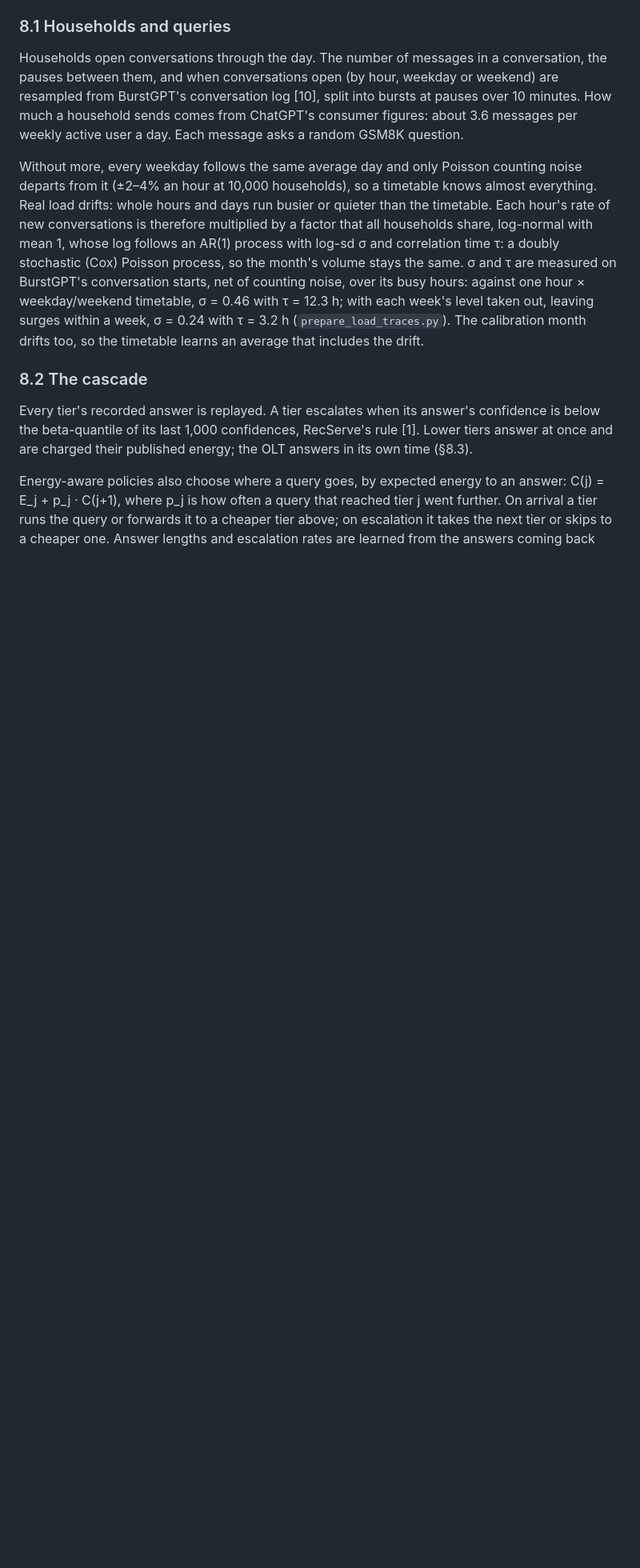
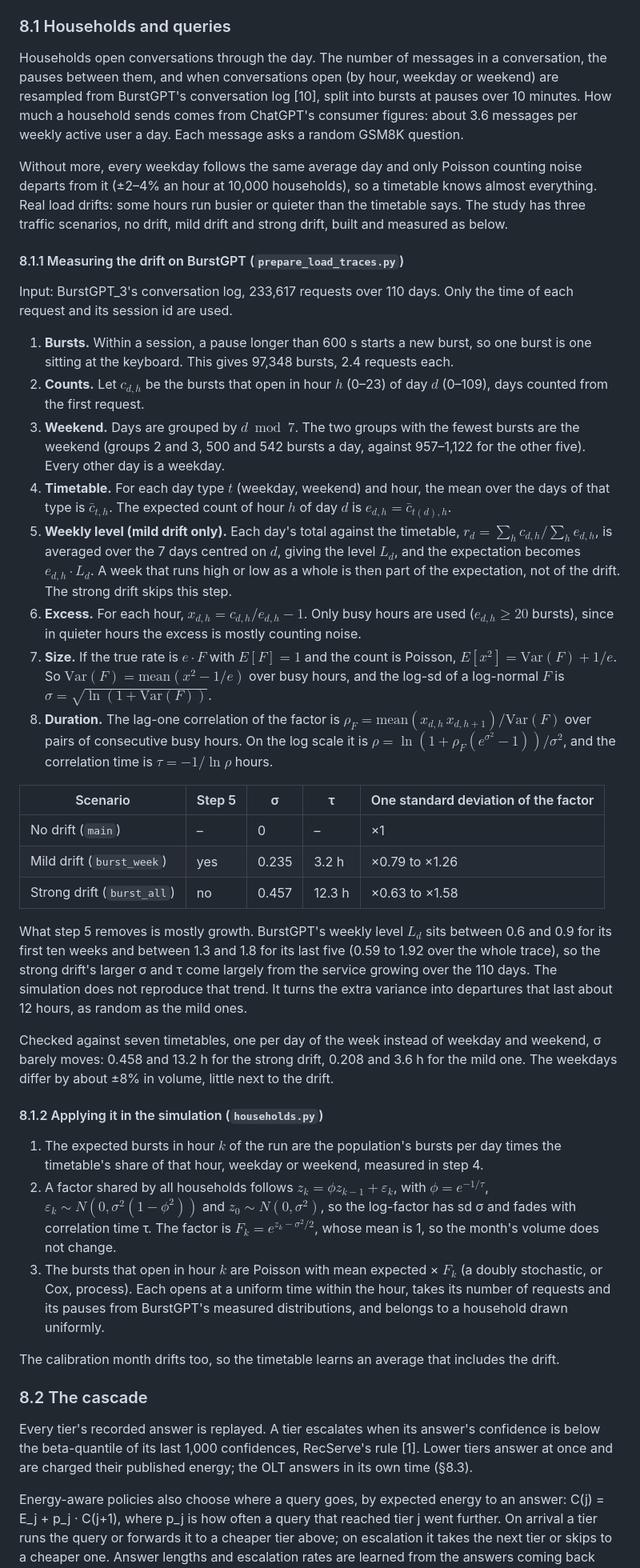
Before and after one commit to diegohommer/tcc-offloading-ai-edge, a Markdown page: energy_tests.md, the part around one of its changes. Shown at 80% size. Rendered like a GitHub page; blank space fills up the shorter version.

Commit message:
docs(study): the drift's measurement and simulation as a complete algorithm
§8.1 now states every step, threshold and formula: bursts at 600 s pauses,
the weekday/weekend timetable, the 7-day weekly level, the noise-corrected size
and the correlation time, then the AR(1) factor the simulation applies. It also
records what the weekly level removes: BurstGPT grows from 0.6-0.9 to 1.3-1.8 of
its average over the 110 days, so most of the strong drift's size comes from
that trend. A per-weekday timetable gives nearly the same sigma.

Co-Authored-By: Claude Opus 5.5 <noreply@anthropic.com>

```diff
--- a/energy_tests.md
+++ b/energy_tests.md
@@ -238,15 +238,74 @@ messages per weekly active user a day. Each message asks a random GSM8K question
 
 Without more, every weekday follows the same average day and only Poisson counting noise
 departs from it (±2–4% an hour at 10,000 households), so a timetable knows almost
-everything. Real load drifts: whole hours and days run busier or quieter than the
-timetable. Each hour's rate of new conversations is therefore multiplied by a factor that
-all households share, log-normal with mean 1, whose log follows an AR(1) process with
-log-sd σ and correlation time τ: a doubly stochastic (Cox) Poisson process, so the
-month's volume stays the same. σ and τ are measured on BurstGPT's conversation starts,
-net of counting noise, over its busy hours: against one hour × weekday/weekend timetable,
-σ = 0.46 with τ = 12.3 h; with each week's level taken out, leaving surges within a week,
-σ = 0.24 with τ = 3.2 h (`prepare_load_traces.py`). The calibration month drifts too, so
-the timetable learns an average that includes the drift.
+everything. Real load drifts: some hours run busier or quieter than the timetable says.
+The study has three traffic scenarios, no drift, mild drift and strong drift, built and
+measured as below.
+
+#### 8.1.1 Measuring the drift on BurstGPT (`prepare_load_traces.py`)
+
+Input: BurstGPT_3's conversation log, 233,617 requests over 110 days. Only the time of
+each request and its session id are used.
+
+1. **Bursts.** Within a session, a pause longer than 600 s starts a new burst, so one
+   burst is one sitting at the keyboard. This gives 97,348 bursts, 2.4 requests each.
+2. **Counts.** Let $c_{d,h}$ be the bursts that open in hour $h$ (0–23) of day $d$ (0–109),
+   days counted from the first request.
+3. **Weekend.** Days are grouped by $d \bmod 7$. The two groups with the fewest bursts are
+   the weekend (groups 2 and 3, 500 and 542 bursts a day, against 957–1,122 for the
+   other five). Every other day is a weekday.
+4. **Timetable.** For each day type $t$ (weekday, weekend) and hour, the mean over the
+   days of that type is $\bar c_{t,h}$. The expected count of hour $h$ of day $d$ is
+   $e_{d,h} = \bar c_{t(d),h}$.
+5. **Weekly level (mild drift only).** Each day's total against the timetable,
+   $r_d = \sum_h c_{d,h} / \sum_h e_{d,h}$, is averaged over the 7 days centred on $d$,
+   giving the level $L_d$, and the expectation becomes $e_{d,h} \cdot L_d$. A week that
+   runs high or low as a whole is then part of the expectation, not of the drift. The
+   strong drift skips this step.
+6. **Excess.** For each hour, $x_{d,h} = c_{d,h}/e_{d,h} - 1$. Only busy hours are used
+   ($e_{d,h} \ge 20$ bursts), since in quieter hours the excess is mostly counting noise.
+7. **Size.** If the true rate is $e \cdot F$ with $E[F] = 1$ and the count is Poisson,
+   $E[x^2] = \mathrm{Var}(F) + 1/e$. So $\mathrm{Var}(F) = \mathrm{mean}(x^2 - 1/e)$ over
+   busy hours, and the log-sd of a log-normal $F$ is
+   $\sigma = \sqrt{\ln(1 + \mathrm{Var}(F))}$.
+8. **Duration.** The lag-one correlation of the factor is
+   $\rho_F = \mathrm{mean}(x_{d,h}\,x_{d,h+1}) / \mathrm{Var}(F)$ over pairs of consecutive
+   busy hours. On the log scale it is
+   $\rho = \ln(1 + \rho_F(e^{\sigma^2} - 1))/\sigma^2$, and the correlation time is
+   $\tau = -1/\ln\rho$ hours.
+
+| Scenario | Step 5 | σ | τ | One standard deviation of the factor |
+|---|---|---|---|---|
+| No drift (`main`) | – | 0 | – | ×1 |
+| Mild drift (`burst_week`) | yes | 0.235 | 3.2 h | ×0.79 to ×1.26 |
+| Strong drift (`burst_all`) | no | 0.457 | 12.3 h | ×0.63 to ×1.58 |
+
+What step 5 removes is mostly growth. BurstGPT's weekly level $L_d$ sits between 0.6 and
+0.9 for its first ten weeks and between 1.3 and 1.8 for its last five (0.59 to 1.92 over
+the whole trace), so the strong drift's larger σ and τ come largely from the service growing
+over the 110 days. The simulation does not reproduce that trend. It turns the extra
+variance into departures that last about 12 hours, as random as the mild ones.
+
+Checked against seven timetables, one per day of the week instead of weekday and weekend,
+σ barely moves: 0.458 and 13.2 h for the strong drift, 0.208 and 3.6 h for the mild one.
+The weekdays differ by about ±8% in volume, little next to the drift.
+
+#### 8.1.2 Applying it in the simulation (`households.py`)
+
+1. The expected bursts in hour $k$ of the run are the population's bursts per day times
+   the timetable's share of that hour, weekday or weekend, measured in step 4.
+2. A factor shared by all households follows
+   $z_k = \phi z_{k-1} + \varepsilon_k$, with $\phi = e^{-1/\tau}$,
+   $\varepsilon_k \sim N(0, \sigma^2(1-\phi^2))$ and $z_0 \sim N(0, \sigma^2)$, so the
+   log-factor has sd σ and fades with correlation time τ. The factor is
+   $F_k = e^{z_k - \sigma^2/2}$, whose mean is 1, so the month's volume does not change.
+3. The bursts that open in hour $k$ are Poisson with mean expected × $F_k$ (a doubly
+   stochastic, or Cox, process). Each opens at a uniform time within the hour, takes its
+   number of requests and its pauses from BurstGPT's measured distributions, and belongs
+   to a household drawn uniformly.
+
+The calibration month drifts too, so the timetable learns an average that includes the
+drift.
 
 ### 8.2 The cascade
 
```
Also changed, not shown: other parts of energy_tests.md (+2 -2 lines).
